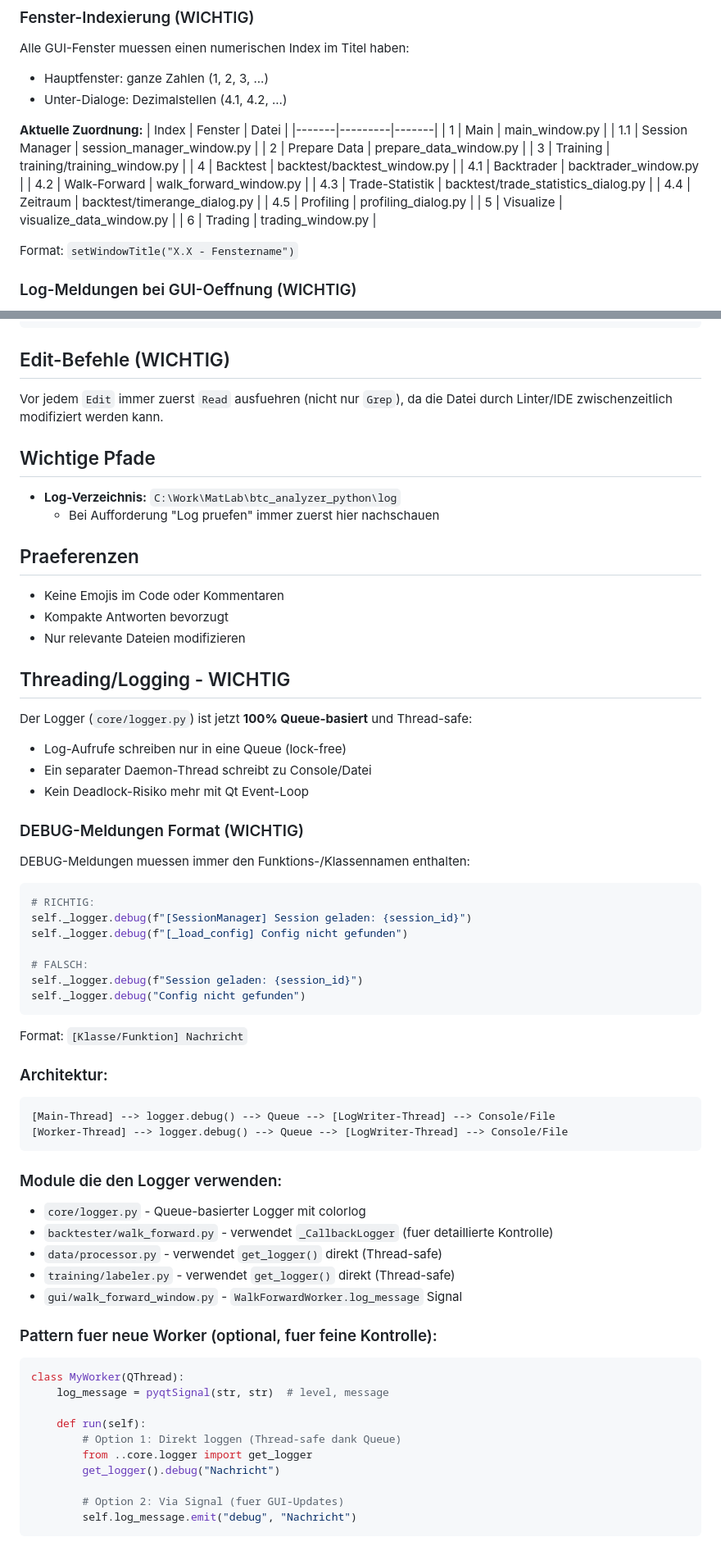
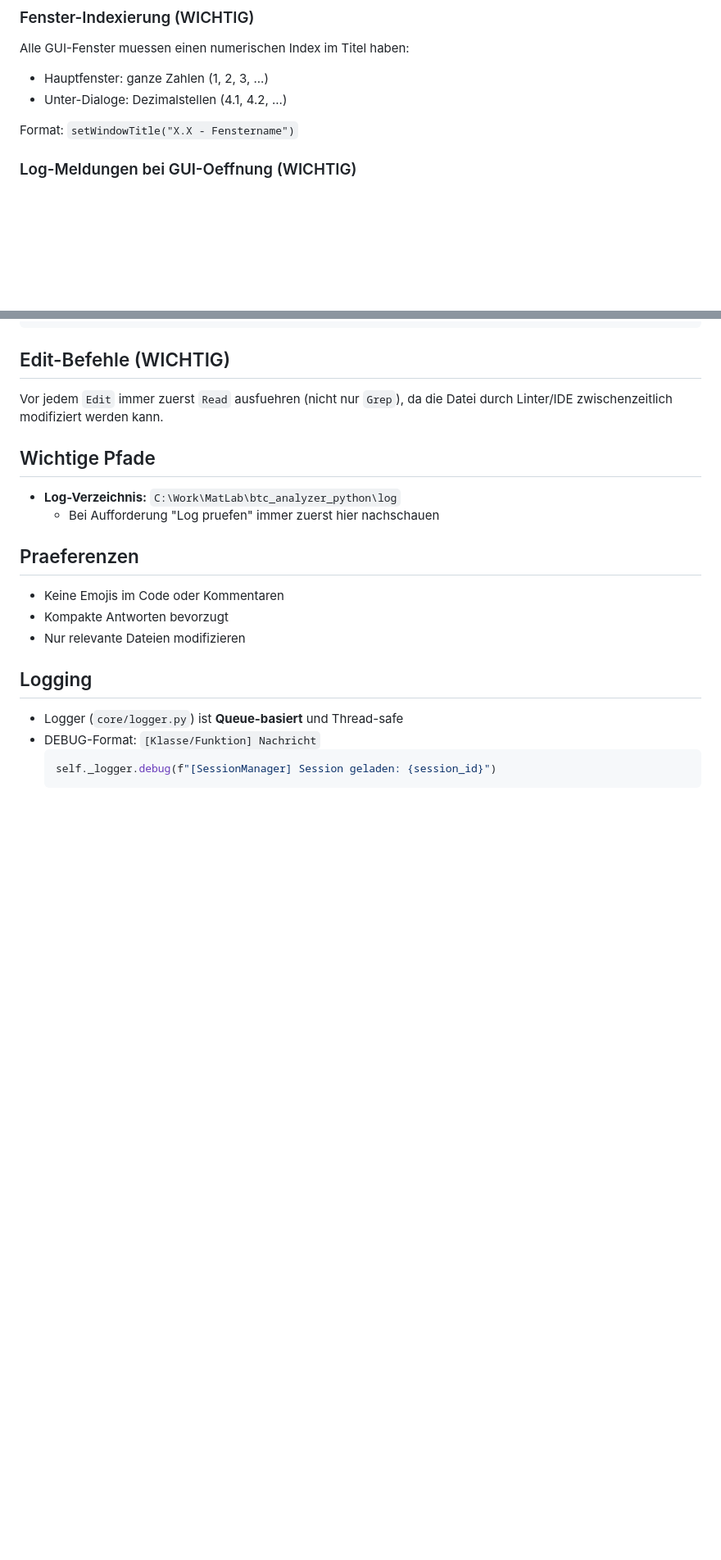
Before and after one commit to KptKuck/Deep-Learning-BTCUSD, a Markdown page: CLAUDE.md, 2 parts joined by grey strips. Shown at 82% size. Rendered like a GitHub page; blank space fills up the shorter version.

Commit message:
Simplify CLAUDE.md: remove window index table and verbose logging docs
Co-Authored-By: Claude Opus 4.5 <noreply@anthropic.com>

````diff
--- a/CLAUDE.md
+++ b/CLAUDE.md
@@ -48,22 +48,6 @@ btc_analyzer_python/
 Alle GUI-Fenster muessen einen numerischen Index im Titel haben:
 - Hauptfenster: ganze Zahlen (1, 2, 3, ...)
 - Unter-Dialoge: Dezimalstellen (4.1, 4.2, ...)
-
-**Aktuelle Zuordnung:**
-| Index | Fenster | Datei |
-|-------|---------|-------|
-| 1 | Main | main_window.py |
-| 1.1 | Session Manager | session_manager_window.py |
-| 2 | Prepare Data | prepare_data_window.py |
-| 3 | Training | training/training_window.py |
-| 4 | Backtest | backtest/backtest_window.py |
-| 4.1 | Backtrader | backtrader_window.py |
-| 4.2 | Walk-Forward | walk_forward_window.py |
-| 4.3 | Trade-Statistik | backtest/trade_statistics_dialog.py |
-| 4.4 | Zeitraum | backtest/timerange_dialog.py |
-| 4.5 | Profiling | profiling_dialog.py |
-| 5 | Visualize | visualize_data_window.py |
-| 6 | Trading | trading_window.py |
 
 Format: `setWindowTitle("X.X - Fenstername")`
 
@@ -134,48 +118,9 @@ da die Datei durch Linter/IDE zwischenzeitlich modifiziert werden kann.
 - Kompakte Antworten bevorzugt
 - Nur relevante Dateien modifizieren
 
-## Threading/Logging - WICHTIG
-Der Logger (`core/logger.py`) ist jetzt **100% Queue-basiert** und Thread-safe:
-- Log-Aufrufe schreiben nur in eine Queue (lock-free)
-- Ein separater Daemon-Thread schreibt zu Console/Datei
-- Kein Deadlock-Risiko mehr mit Qt Event-Loop
-
-### DEBUG-Meldungen Format (WICHTIG)
-DEBUG-Meldungen muessen immer den Funktions-/Klassennamen enthalten:
-```python
-# RICHTIG:
-self._logger.debug(f"[SessionManager] Session geladen: {session_id}")
-self._logger.debug(f"[_load_config] Config nicht gefunden")
-
-# FALSCH:
-self._logger.debug(f"Session geladen: {session_id}")
-self._logger.debug("Config nicht gefunden")
-```
-Format: `[Klasse/Funktion] Nachricht`
-
-### Architektur:
-```
-[Main-Thread] --> logger.debug() --> Queue --> [LogWriter-Thread] --> Console/File
-[Worker-Thread] --> logger.debug() --> Queue --> [LogWriter-Thread] --> Console/File
-```
-
-### Module die den Logger verwenden:
-- `core/logger.py` - Queue-basierter Logger mit colorlog
-- `backtester/walk_forward.py` - verwendet `_CallbackLogger` (fuer detaillierte Kontrolle)
-- `data/processor.py` - verwendet `get_logger()` direkt (Thread-safe)
-- `training/labeler.py` - verwendet `get_logger()` direkt (Thread-safe)
-- `gui/walk_forward_window.py` - `WalkForwardWorker.log_message` Signal
-
-### Pattern fuer neue Worker (optional, fuer feine Kontrolle):
-```python
-class MyWorker(QThread):
-    log_message = pyqtSignal(str, str)  # level, message
-
-    def run(self):
-        # Option 1: Direkt loggen (Thread-safe dank Queue)
-        from ..core.logger import get_logger
-        get_logger().debug("Nachricht")
-
-        # Option 2: Via Signal (fuer GUI-Updates)
-        self.log_message.emit("debug", "Nachricht")
-```
+## Logging
+- Logger (`core/logger.py`) ist **Queue-basiert** und Thread-safe
+- DEBUG-Format: `[Klasse/Funktion] Nachricht`
+  ```python
+  self._logger.debug(f"[SessionManager] Session geladen: {session_id}")
+  ```
````
